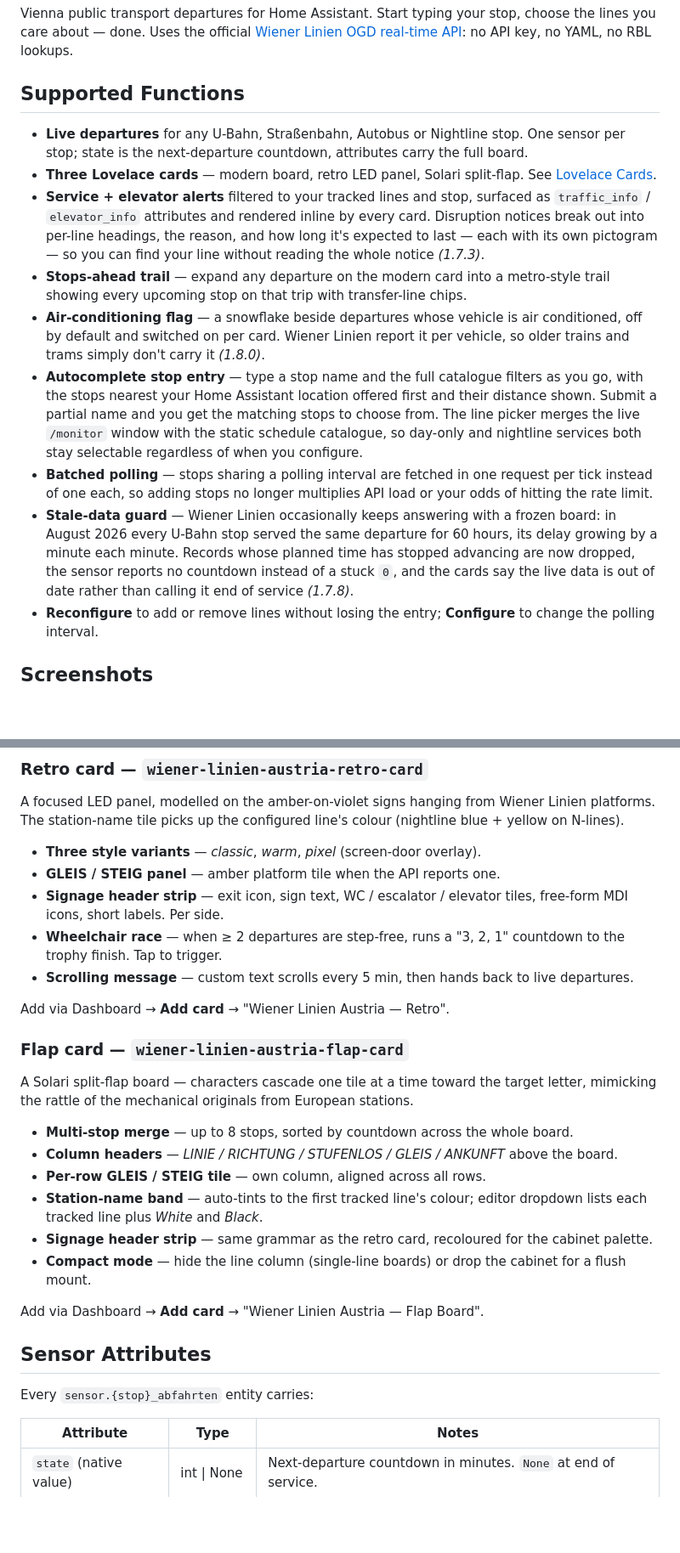
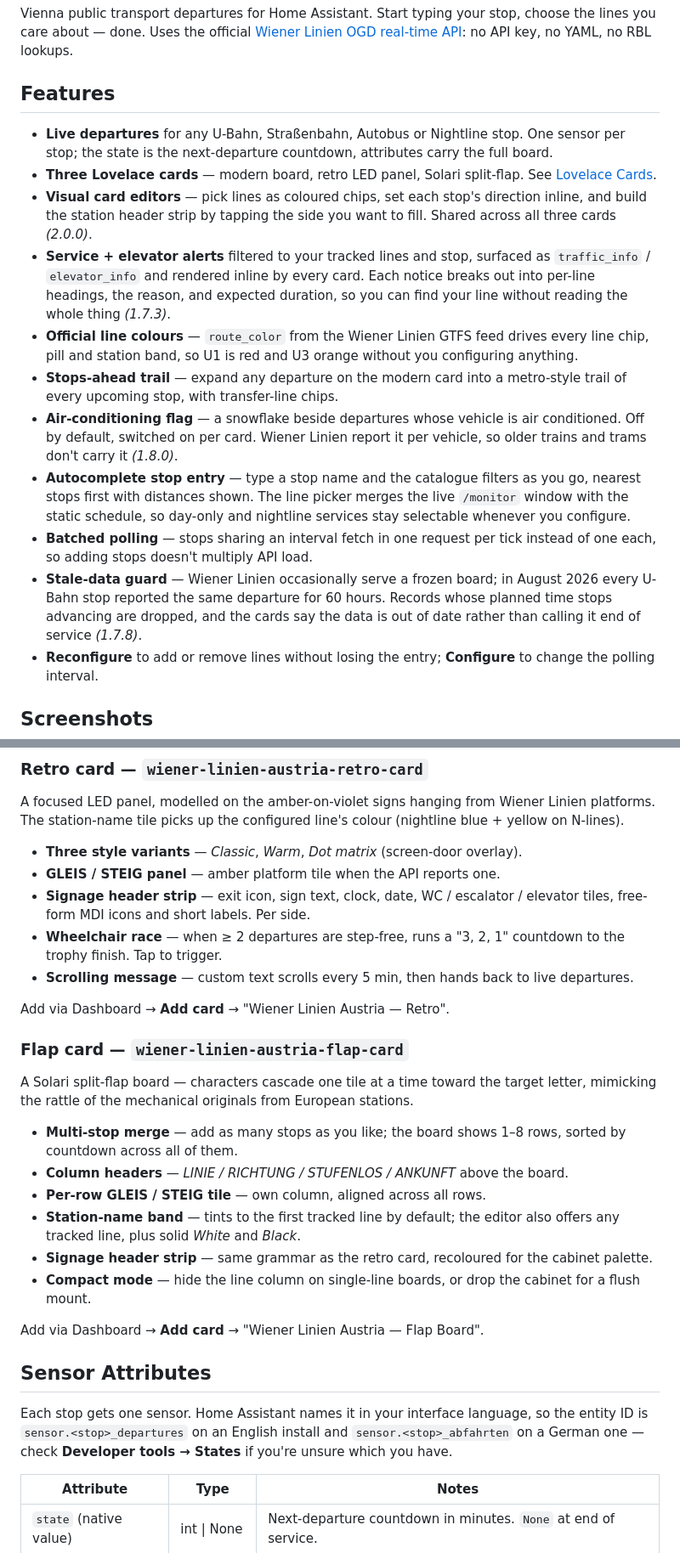
Before and after one commit to rolandzeiner/wiener-linien-austria, a Markdown page: README.md, 2 parts joined by grey strips. Shown at 85% size. Rendered like a GitHub page; blank space fills up the shorter version.

```diff
--- a/README.md
+++ b/README.md
@@ -9,16 +9,18 @@
 
 Vienna public transport departures for Home Assistant. Start typing your stop, choose the lines you care about — done. Uses the official [Wiener Linien OGD real-time API](https://www.wienerlinien.at/open-data): no API key, no YAML, no RBL lookups.
 
-## Supported Functions
+## Features
 
-- **Live departures** for any U-Bahn, Straßenbahn, Autobus or Nightline stop. One sensor per stop; state is the next-departure countdown, attributes carry the full board.
+- **Live departures** for any U-Bahn, Straßenbahn, Autobus or Nightline stop. One sensor per stop; the state is the next-departure countdown, attributes carry the full board.
 - **Three Lovelace cards** — modern board, retro LED panel, Solari split-flap. See [Lovelace Cards](#lovelace-cards).
-- **Service + elevator alerts** filtered to your tracked lines and stop, surfaced as `traffic_info` / `elevator_info` attributes and rendered inline by every card. Disruption notices break out into per-line headings, the reason, and how long it's expected to last — each with its own pictogram — so you can find your line without reading the whole notice *(1.7.3)*.
-- **Stops-ahead trail** — expand any departure on the modern card into a metro-style trail showing every upcoming stop on that trip with transfer-line chips.
-- **Air-conditioning flag** — a snowflake beside departures whose vehicle is air conditioned, off by default and switched on per card. Wiener Linien report it per vehicle, so older trains and trams simply don't carry it *(1.8.0)*.
-- **Autocomplete stop entry** — type a stop name and the full catalogue filters as you go, with the stops nearest your Home Assistant location offered first and their distance shown. Submit a partial name and you get the matching stops to choose from. The line picker merges the live `/monitor` window with the static schedule catalogue, so day-only and nightline services both stay selectable regardless of when you configure.
-- **Batched polling** — stops sharing a polling interval are fetched in one request per tick instead of one each, so adding stops no longer multiplies API load or your odds of hitting the rate limit.
-- **Stale-data guard** — Wiener Linien occasionally keeps answering with a frozen board: in August 2026 every U-Bahn stop served the same departure for 60 hours, its delay growing by a minute each minute. Records whose planned time has stopped advancing are now dropped, the sensor reports no countdown instead of a stuck `0`, and the cards say the live data is out of date rather than calling it end of service *(1.7.8)*.
+- **Visual card editors** — pick lines as coloured chips, set each stop's direction inline, and build the station header strip by tapping the side you want to fill. Shared across all three cards *(2.0.0)*.
+- **Service + elevator alerts** filtered to your tracked lines and stop, surfaced as `traffic_info` / `elevator_info` and rendered inline by every card. Each notice breaks out into per-line headings, the reason, and expected duration, so you can find your line without reading the whole thing *(1.7.3)*.
+- **Official line colours** — `route_color` from the Wiener Linien GTFS feed drives every line chip, pill and station band, so U1 is red and U3 orange without you configuring anything.
+- **Stops-ahead trail** — expand any departure on the modern card into a metro-style trail of every upcoming stop, with transfer-line chips.
+- **Air-conditioning flag** — a snowflake beside departures whose vehicle is air conditioned. Off by default, switched on per card. Wiener Linien report it per vehicle, so older trains and trams don't carry it *(1.8.0)*.
+- **Autocomplete stop entry** — type a stop name and the catalogue filters as you go, nearest stops first with distances shown. The line picker merges the live `/monitor` window with the static schedule, so day-only and nightline services stay selectable whenever you configure.
+- **Batched polling** — stops sharing an interval fetch in one request per tick instead of one each, so adding stops doesn't multiply API load.
+- **Stale-data guard** — Wiener Linien occasionally serve a frozen board; in August 2026 every U-Bahn stop reported the same departure for 60 hours. Records whose planned time stops advancing are dropped, and the cards say the data is out of date rather than calling it end of service *(1.7.8)*.
 - **Reconfigure** to add or remove lines without losing the entry; **Configure** to change the polling interval.
 
 ## Screenshots
@@ -101,9 +103,9 @@ Add via Dashboard → **Add card** → "Wiener Linien Austria".
 
 A focused LED panel, modelled on the amber-on-violet signs hanging from Wiener Linien platforms. The station-name tile picks up the configured line's colour (nightline blue + yellow on N-lines).
 
-- **Three style variants** — *classic*, *warm*, *pixel* (screen-door overlay).
+- **Three style variants** — *Classic*, *Warm*, *Dot matrix* (screen-door overlay).
 - **GLEIS / STEIG panel** — amber platform tile when the API reports one.
-- **Signage header strip** — exit icon, sign text, WC / escalator / elevator tiles, free-form MDI icons, short labels. Per side.
+- **Signage header strip** — exit icon, sign text, clock, date, WC / escalator / elevator tiles, free-form MDI icons and short labels. Per side.
 - **Wheelchair race** — when ≥ 2 departures are step-free, runs a "3, 2, 1" countdown to the trophy finish. Tap to trigger.
 - **Scrolling message** — custom text scrolls every 5 min, then hands back to live departures.
 
@@ -113,18 +115,18 @@ Add via Dashboard → **Add card** → "Wiener Linien Austria — Retro".
 
 A Solari split-flap board — characters cascade one tile at a time toward the target letter, mimicking the rattle of the mechanical originals from European stations.
 
-- **Multi-stop merge** — up to 8 stops, sorted by countdown across the whole board.
-- **Column headers** — *LINIE / RICHTUNG / STUFENLOS / GLEIS / ANKUNFT* above the board.
+- **Multi-stop merge** — add as many stops as you like; the board shows 1–8 rows, sorted by countdown across all of them.
+- **Column headers** — *LINIE / RICHTUNG / STUFENLOS / ANKUNFT* above the board.
 - **Per-row GLEIS / STEIG tile** — own column, aligned across all rows.
-- **Station-name band** — auto-tints to the first tracked line's colour; editor dropdown lists each tracked line plus *White* and *Black*.
+- **Station-name band** — tints to the first tracked line by default; the editor also offers any tracked line, plus solid *White* and *Black*.
 - **Signage header strip** — same grammar as the retro card, recoloured for the cabinet palette.
-- **Compact mode** — hide the line column (single-line boards) or drop the cabinet for a flush mount.
+- **Compact mode** — hide the line column on single-line boards, or drop the cabinet for a flush mount.
 
 Add via Dashboard → **Add card** → "Wiener Linien Austria — Flap Board".
 
 ## Sensor Attributes
 
-Every `sensor.{stop}_abfahrten` entity carries:
+Each stop gets one sensor. Home Assistant names it in your interface language, so the entity ID is `sensor.<stop>_departures` on an English install and `sensor.<stop>_abfahrten` on a German one — check **Developer tools → States** if you're unsure which you have.
 
 | Attribute | Type | Notes |
 |---|---|---|
```
Also changed, not shown: other parts of README.md (+30 -29 lines).
